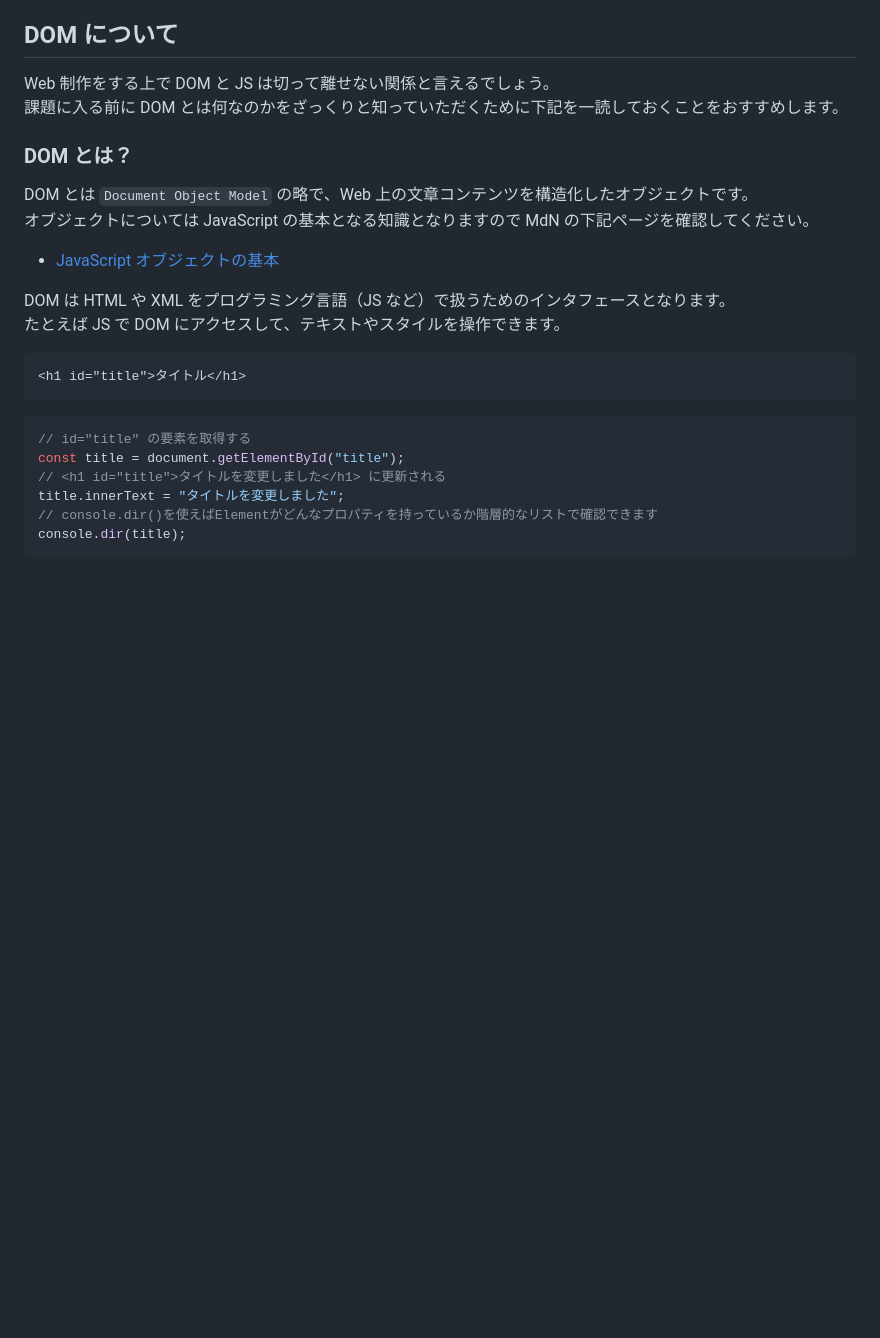
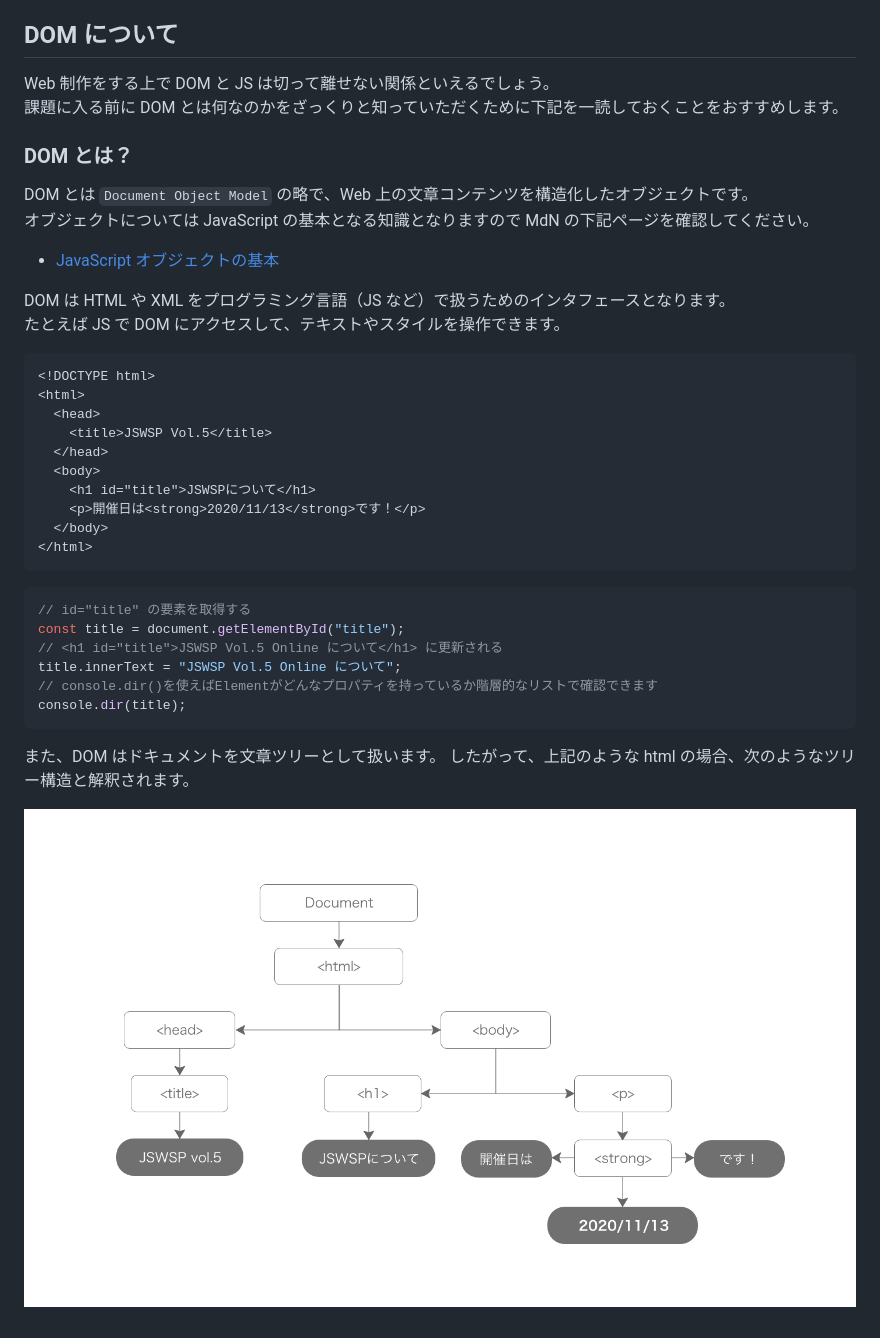
Before and after one commit to js-workshop-sapporo/document, a Markdown page: doc/5th/README.md, the part around the change. Rendered like a GitHub page; pictures changed too: doc/5th/document_tree.png (added); blank space fills up the shorter version.

Commit message:
add: domtree image

````diff
--- a/doc/5th/README.md
+++ b/doc/5th/README.md
@@ -10,7 +10,7 @@ Node.js のインストールについては[こちら](https://github.com/js-wo
 
 ## DOM について
 
-Web 制作をする上で DOM と JS は切って離せない関係と言えるでしょう。
+Web 制作をする上で DOM と JS は切って離せない関係といえるでしょう。
 課題に入る前に DOM とは何なのかをざっくりと知っていただくために下記を一読しておくことをおすすめします。
 
 ### DOM とは？
@@ -24,14 +24,28 @@ DOM は HTML や XML をプログラミング言語（JS など）で扱うた
 たとえば JS で DOM にアクセスして、テキストやスタイルを操作できます。
 
 ```html
-<h1 id="title">タイトル</h1>
+<!DOCTYPE html>
+<html>
+  <head>
+    <title>JSWSP Vol.5</title>
+  </head>
+  <body>
+    <h1 id="title">JSWSPについて</h1>
+    <p>開催日は<strong>2020/11/13</strong>です！</p>
+  </body>
+</html>
 ```
 
 ```javascript
 // id="title" の要素を取得する
 const title = document.getElementById("title");
-// <h1 id="title">タイトルを変更しました</h1> に更新される
-title.innerText = "タイトルを変更しました";
+// <h1 id="title">JSWSP Vol.5 Online について</h1> に更新される
+title.innerText = "JSWSP Vol.5 Online について";
 // console.dir()を使えばElementがどんなプロパティを持っているか階層的なリストで確認できます
 console.dir(title);
 ```
+
+また、DOM はドキュメントを文章ツリーとして扱います。
+したがって、上記のような html の場合、次のようなツリー構造と解釈されます。
+
+![ドキュメントツリー](./document_tree.png)
````
